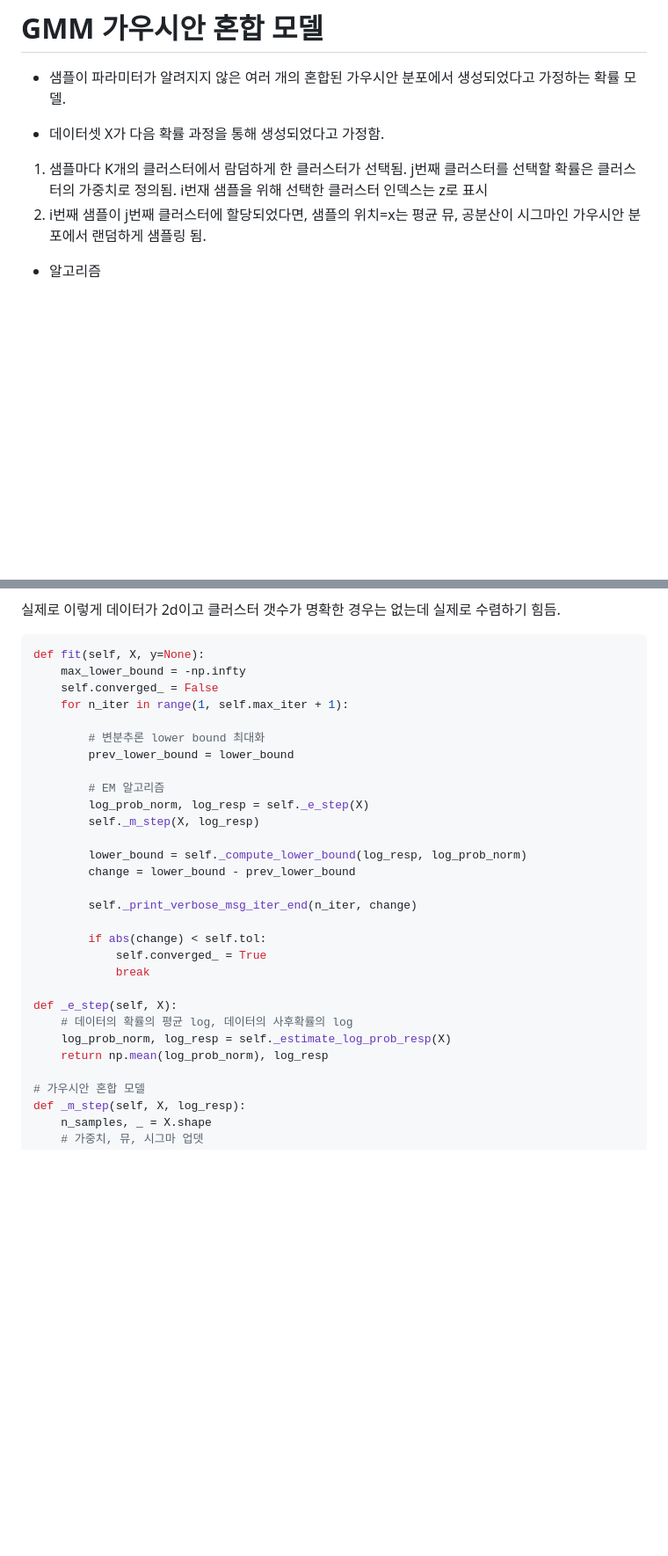
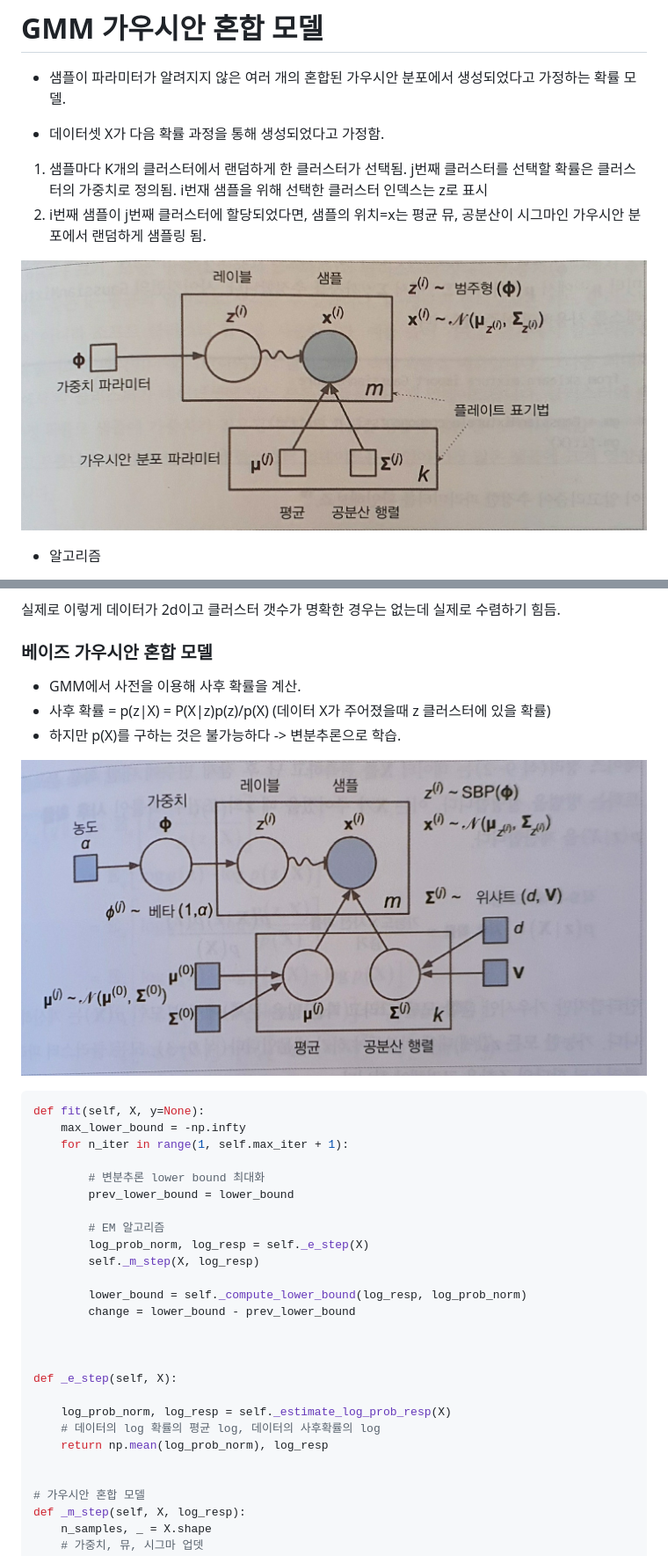
Before and after one commit to machinelearning-pangyo/Hands-On-MachineLearning-2nd, a Markdown page: 09_unsupervised_learning/README.md, 2 parts joined by grey strips. Shown: that part at 88% size. GitHub-like rendering; pictures changed too: 09_unsupervised_learning/images/unsupervised_learning/bayes_gmm.jpg (added), 09_unsupervised_learning/images/unsupervised_learning/gmm.jpg (added); blank space fills up the shorter version.

Commit message:
add pics

````diff
--- a/09_unsupervised_learning/README.md
+++ b/09_unsupervised_learning/README.md
@@ -138,8 +134,10 @@ def fit(self, X, y=None, sample_weight=None):
 - 샘플이 파라미터가 알려지지 않은 여러 개의 혼합된 가우시안 분포에서 생성되었다고 가정하는 확률 모델.
 
 - 데이터셋 X가 다음 확률 과정을 통해 생성되었다고 가정함.
-1. 샘플마다 K개의 클러스터에서 람덤하게 한 클러스터가 선택됨. j번째 클러스터를 선택할 확률은 클러스터의 가중치로 정의됨. i번재 샘플을 위해 선택한 클러스터 인덱스는 z로 표시
+1. 샘플마다 K개의 클러스터에서 랜덤하게 한 클러스터가 선택됨. j번째 클러스터를 선택할 확률은 클러스터의 가중치로 정의됨. i번재 샘플을 위해 선택한 클러스터 인덱스는 z로 표시
 2. i번째 샘플이 j번째 클러스터에 할당되었다면, 샘플의 위치=x는 평균 뮤, 공분산이 시그마인 가우시안 분포에서 랜덤하게 샘플링 됨.
+
+![](images/unsupervised_learning/gmm.jpg)
 
 - 알고리즘
 1. 파라미터 초기화, 샘플을 클러스터에 할당
@@ -151,10 +149,16 @@ def fit(self, X, y=None, sample_weight=None):
 
 실제로 이렇게 데이터가 2d이고 클러스터 갯수가 명확한 경우는 없는데 실제로 수렴하기 힘듬.
 
+### 베이즈 가우시안 혼합 모델
+- GMM에서 사전을 이용해 사후 확률을 계산.
+- 사후 확률 = p(z|X) = P(X|z)p(z)/p(X) (데이터 X가 주어졌을때 z 클러스터에 있을 확률)
+- 하지만 p(X)를 구하는 것은 불가능하다 -> 변분추론으로 학습.
+
+![](images/unsupervised_learning/bayes_gmm.jpg)
+
 ```python
 def fit(self, X, y=None):
     max_lower_bound = -np.infty
-    self.converged_ = False
     for n_iter in range(1, self.max_iter + 1):
 
         # 변분추론 lower bound 최대화
@@ -167,16 +171,14 @@ def fit(self, X, y=None):
         lower_bound = self._compute_lower_bound(log_resp, log_prob_norm)
         change = lower_bound - prev_lower_bound
 
-        self._print_verbose_msg_iter_end(n_iter, change)
 
-        if abs(change) < self.tol:
-            self.converged_ = True
-            break
 
 def _e_step(self, X):
-    # 데이터의 확률의 평균 log, 데이터의 사후확률의 log
+
     log_prob_norm, log_resp = self._estimate_log_prob_resp(X)
+    # 데이터의 log 확률의 평균 log, 데이터의 사후확률의 log
     return np.mean(log_prob_norm), log_resp
+
 
 # 가우시안 혼합 모델
 def _m_step(self, X, log_resp):
````
Also changed, not shown: other parts of 09_unsupervised_learning/README.md (+2 -6 lines).
